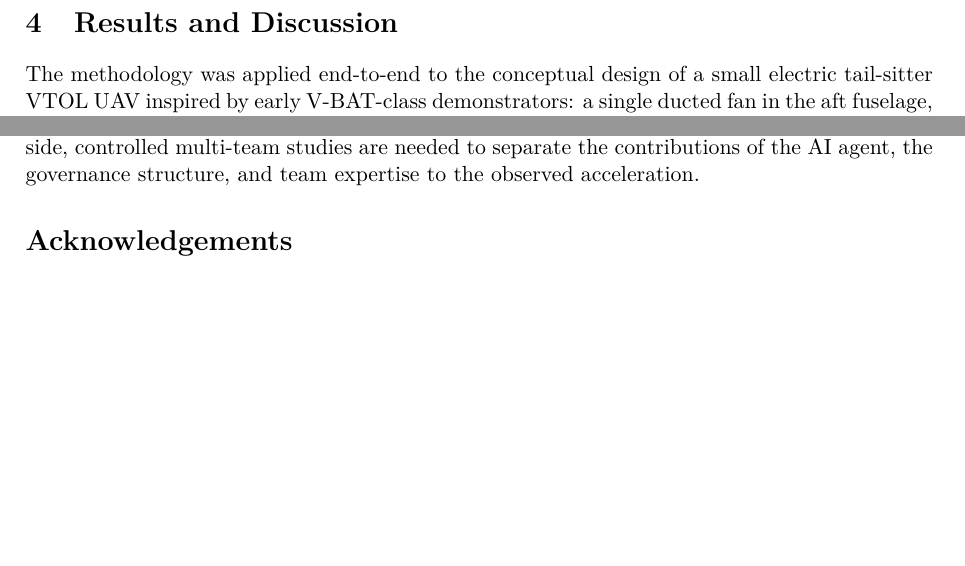
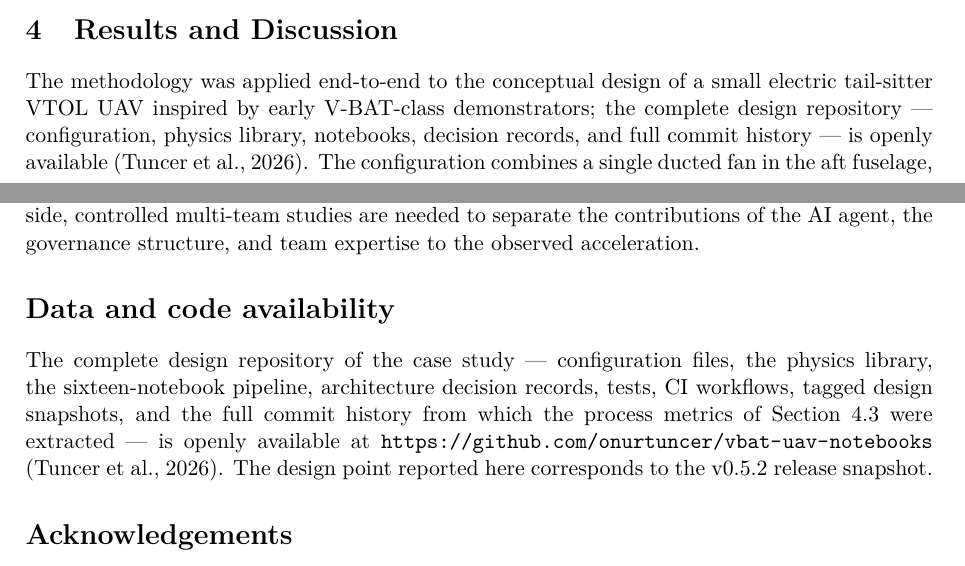
Before and after one commit to onurtuncer/vbat-uav-notebooks, a LaTeX paper (paper/main.tex, which reads paper/sections/results.tex): two parts of pages 10 and 14 of 16 before the commit and two parts of pages 9 and 14 of 16 after it, joined at a grey line, cut so that both start at the same text, the shorter picture padded with empty space. Compiled offline with pdfLaTeX.

Commit message:
Cite the design repository in the paper; add author affiliations
Add a software citation for the vbat-uav-notebooks repository
(references.bib) cited where the case study is introduced, plus a
"Data and code availability" statement pinning the reported design
point to the v0.5.2 release snapshot. Fill in the author affiliations
(Gunes: Istanbul Technical University; Ucler: Ozyegin University,
surname corrected to Uecler spelling), clearing the last todopaper
markers.

Co-Authored-By: Claude Fable 5 <noreply@anthropic.com>

```diff
--- a/paper/main.tex
+++ b/paper/main.tex
@@ -37,11 +37,10 @@ Preliminary Design of a Tail-Sitter UAV}}
 
 \author{%
   Onur Tuncer$^{1,}$\thanks{Corresponding author: \texttt{onur.tuncer@itu.edu.tr}}
-  \and Ahmet G\"une\c{s}$^{2}$
-  \and \c{C}a\u{g}lar U\c{c}ler$^{3}$\\[1ex]
-  \small $^{1}$Istanbul Technical University, Faculty of Aeronautics and Astronautics, Istanbul, T\"urkiye\\
-  \small $^{2}$\todopaper{affiliation of Ahmet G\"une\c{s}}\\
-  \small $^{3}$\todopaper{affiliation of \c{C}a\u{g}lar U\c{c}ler}%
+  \and Ahmet G\"une\c{s}$^{1}$
+  \and \c{C}a\u{g}lar \"U\c{c}ler$^{2}$\\[1ex]
+  \small $^{1}$Istanbul Technical University, Istanbul, T\"urkiye\\
+  \small $^{2}$\"Ozye\u{g}in University, Istanbul, T\"urkiye%
 }
 \date{}
 
@@ -90,6 +89,16 @@ workflows; multidisciplinary design
 \input{sections/results}
 \input{sections/conclusions}
 
+\section*{Data and code availability}
+The complete design repository of the case study --- configuration
+files, the physics library, the sixteen-notebook pipeline, architecture
+decision records, tests, CI workflows, tagged design snapshots, and the
+full commit history from which the process metrics of
+Section~\ref{sec:process-results} were extracted --- is openly
+available at \url{https://github.com/onurtuncer/vbat-uav-notebooks}
+\citep{tuncer2026vbat}. The design point reported here corresponds to
+the v0.5.2 release snapshot.
+
 \section*{Acknowledgements}
 An LLM-based coding agent (Claude Code; Anthropic) was used throughout
 this work as the AI engineering collaborator whose use is the subject
--- a/paper/sections/results.tex
+++ b/paper/sections/results.tex
@@ -3,8 +3,11 @@
 
 The methodology was applied end-to-end to the conceptual design of a
 small electric tail-sitter VTOL UAV inspired by early V-BAT-class
-demonstrators: a single ducted fan in the aft fuselage, four jet vanes
-in the fan efflux providing pitch/yaw/roll authority in hover and
+demonstrators; the complete design repository --- configuration,
+physics library, notebooks, decision records, and full commit history
+--- is openly available \citep{tuncer2026vbat}. The configuration
+combines a single ducted fan in the aft fuselage, four jet vanes in
+the fan efflux providing pitch/yaw/roll authority in hover and
 transition, wing ailerons as the cruise-phase roll effector, and
 tail-down vertical takeoff and landing. The mission requirement is a
 0.5\,kg payload carried through a deliberately short-hover profile ---
```
Also changed, not shown: paper/references.bib (+8 -0 lines), paper/README.md.
